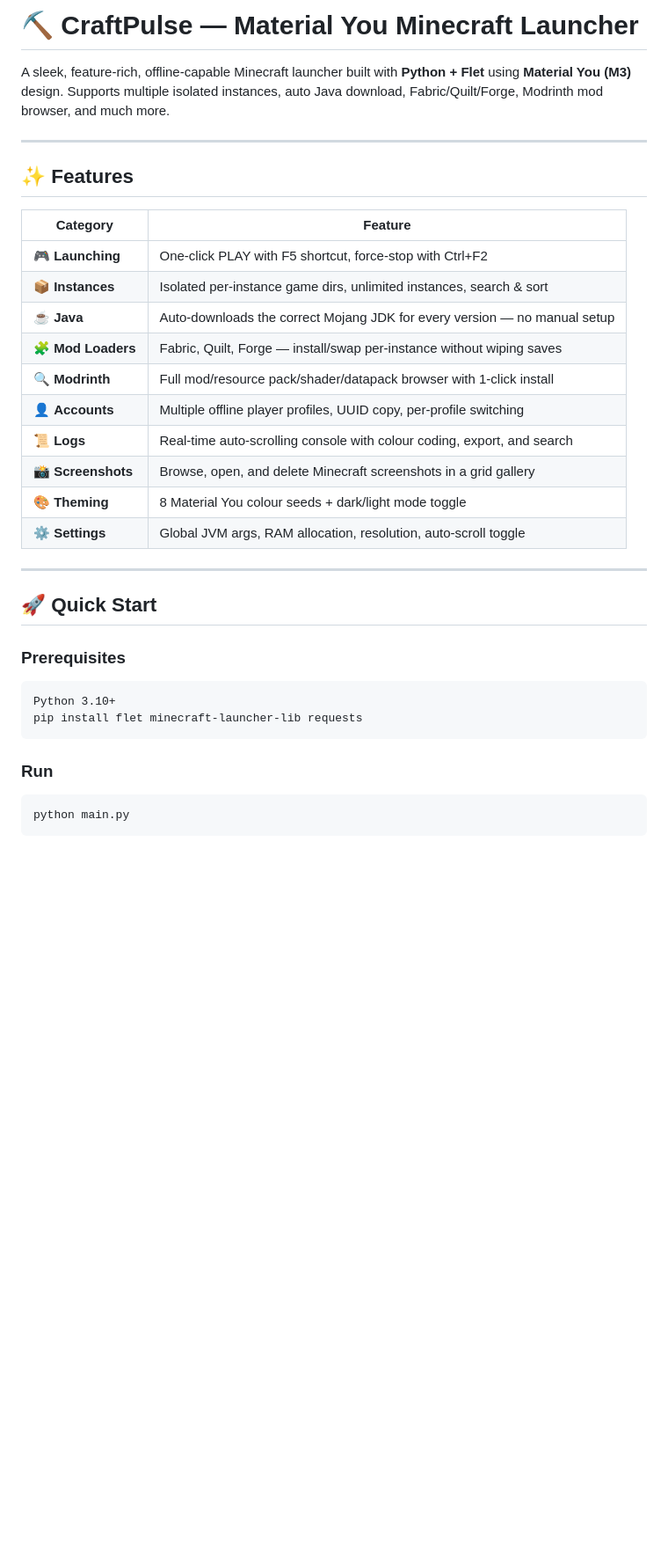
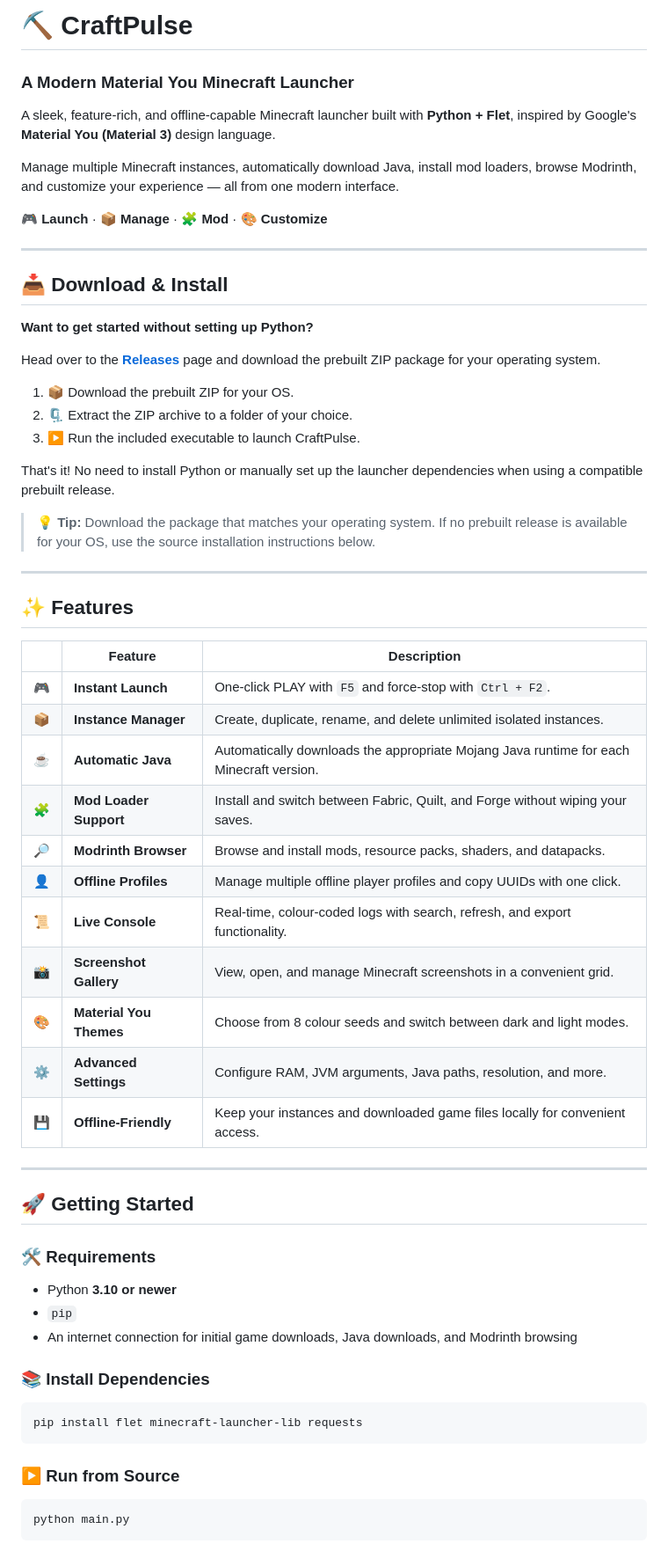
Before and after one commit to reyaansh72/craftpulse_launcher, a Markdown page: README.md, the part around one of its changes. Shown at 88% size. Rendered like a GitHub page; blank space fills up the shorter version.

````diff
--- a/README.md
+++ b/README.md
@@ -1,35 +1,68 @@
-# ⛏️ CraftPulse — Material You Minecraft Launcher
+# ⛏️ CraftPulse
+### A Modern Material You Minecraft Launcher
 
-A sleek, feature-rich, offline-capable Minecraft launcher built with **Python + Flet** using **Material You (M3)** design. Supports multiple isolated instances, auto Java download, Fabric/Quilt/Forge, Modrinth mod browser, and much more.
+A sleek, feature-rich, and offline-capable Minecraft launcher built with **Python + Flet**, inspired by Google's **Material You (Material 3)** design language.
+
+Manage multiple Minecraft instances, automatically download Java, install mod loaders, browse Modrinth, and customize your experience — all from one modern interface.
+
+<p align="center">
+
+🎮 **Launch** · 📦 **Manage** · 🧩 **Mod** · 🎨 **Customize**
+
+</p>
+
+---
+
+## 📥 Download & Install
+
+**Want to get started without setting up Python?**
+
+Head over to the **[Releases](../../releases)** page and download the prebuilt ZIP package for your operating system.
+
+1. 📦 Download the prebuilt ZIP for your OS.
+2. 🗜️ Extract the ZIP archive to a folder of your choice.
+3. ▶️ Run the included executable to launch CraftPulse.
+
+That's it! No need to install Python or manually set up the launcher dependencies when using a compatible prebuilt release.
+
+> 💡 **Tip:** Download the package that matches your operating system. If no prebuilt release is available for your OS, use the source installation instructions below.
 
 ---
 
 ## ✨ Features
 
-| Category | Feature |
-|---|---|
-| 🎮 **Launching** | One-click PLAY with F5 shortcut, force-stop with Ctrl+F2 |
-| 📦 **Instances** | Isolated per-instance game dirs, unlimited instances, search & sort |
-| ☕ **Java** | Auto-downloads the correct Mojang JDK for every version — no manual setup |
-| 🧩 **Mod Loaders** | Fabric, Quilt, Forge — install/swap per-instance without wiping saves |
-| 🔍 **Modrinth** | Full mod/resource pack/shader/datapack browser with 1-click install |
-| 👤 **Accounts** | Multiple offline player profiles, UUID copy, per-profile switching |
-| 📜 **Logs** | Real-time auto-scrolling console with colour coding, export, and search |
-| 📸 **Screenshots** | Browse, open, and delete Minecraft screenshots in a grid gallery |
-| 🎨 **Theming** | 8 Material You colour seeds + dark/light mode toggle |
-| ⚙️ **Settings** | Global JVM args, RAM allocation, resolution, auto-scroll toggle |
+| | Feature | Description |
+|---|---|---|
+| 🎮 | **Instant Launch** | One-click PLAY with `F5` and force-stop with `Ctrl + F2`. |
+| 📦 | **Instance Manager** | Create, duplicate, rename, and delete unlimited isolated instances. |
+| ☕ | **Automatic Java** | Automatically downloads the appropriate Mojang Java runtime for each Minecraft version. |
+| 🧩 | **Mod Loader Support** | Install and switch between Fabric, Quilt, and Forge without wiping your saves. |
+| 🔎 | **Modrinth Browser** | Browse and install mods, resource packs, shaders, and datapacks. |
+| 👤 | **Offline Profiles** | Manage multiple offline player profiles and copy UUIDs with one click. |
+| 📜 | **Live Console** | Real-time, colour-coded logs with search, refresh, and export functionality. |
+| 📸 | **Screenshot Gallery** | View, open, and manage Minecraft screenshots in a convenient grid. |
+| 🎨 | **Material You Themes** | Choose from 8 colour seeds and switch between dark and light modes. |
+| ⚙️ | **Advanced Settings** | Configure RAM, JVM arguments, Java paths, resolution, and more. |
+| 💾 | **Offline-Friendly** | Keep your instances and downloaded game files locally for convenient access. |
 
 ---
 
-## 🚀 Quick Start
+## 🚀 Getting Started
 
-### Prerequisites
-```
-Python 3.10+
+### 🛠️ Requirements
+
+- Python **3.10 or newer**
+- `pip`
+- An internet connection for initial game downloads, Java downloads, and Modrinth browsing
+
+### 📚 Install Dependencies
+
+```bash
 pip install flet minecraft-launcher-lib requests
 ```
 
-### Run
+### ▶️ Run from Source
+
 ```bash
 python main.py
 ```
````
Also changed, not shown: other parts of README.md (+117 -83 lines).
